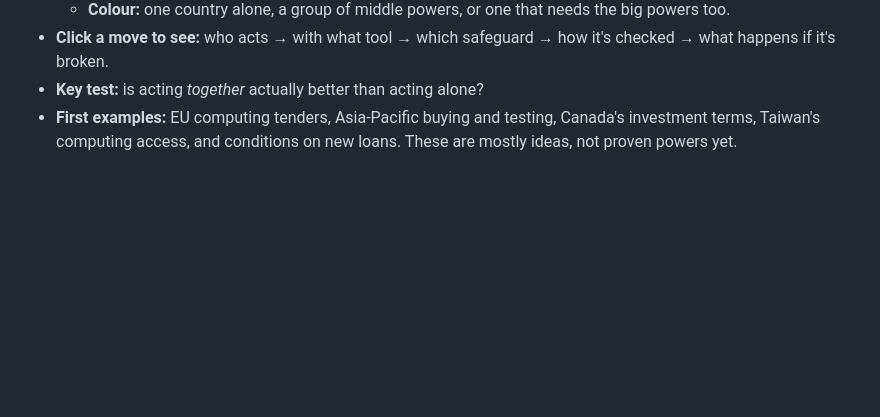
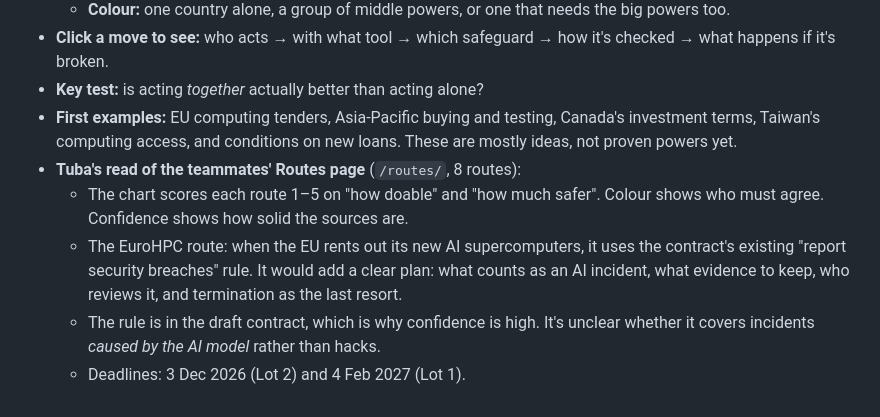
Before and after one commit to TubaAli/middle-powers-hackathon, a Markdown page: notes.md, the part around the change. Drawn GitHub-style; blank space fills up the shorter version.

Commit message:
Notes: plain-language read of Routes page and EuroHPC route
Session: 826e9523-dae0-4161-b420-9f053ca2aa07
Co-Authored-By: Claude Opus 5.5 <noreply@anthropic.com>

```diff
--- a/notes.md
+++ b/notes.md
@@ -168,3 +168,8 @@ Sources: [signed-in hackathon page](https://try.mangrove.one/hackathons/92b5e028
 - **Click a move to see:** who acts → with what tool → which safeguard → how it's checked → what happens if it's broken.
 - **Key test:** is acting *together* actually better than acting alone?
 - **First examples:** EU computing tenders, Asia-Pacific buying and testing, Canada's investment terms, Taiwan's computing access, and conditions on new loans. These are mostly ideas, not proven powers yet.
+- **Tuba's read of the teammates' Routes page** (`/routes/`, 8 routes):
+  - The chart scores each route 1–5 on "how doable" and "how much safer". Colour shows who must agree. Confidence shows how solid the sources are.
+  - The EuroHPC route: when the EU rents out its new AI supercomputers, it uses the contract's existing "report security breaches" rule. It would add a clear plan: what counts as an AI incident, what evidence to keep, who reviews it, and termination as the last resort.
+  - The rule is in the draft contract, which is why confidence is high. It's unclear whether it covers incidents *caused by the AI model* rather than hacks.
+  - Deadlines: 3 Dec 2026 (Lot 2) and 4 Feb 2027 (Lot 1).
```
